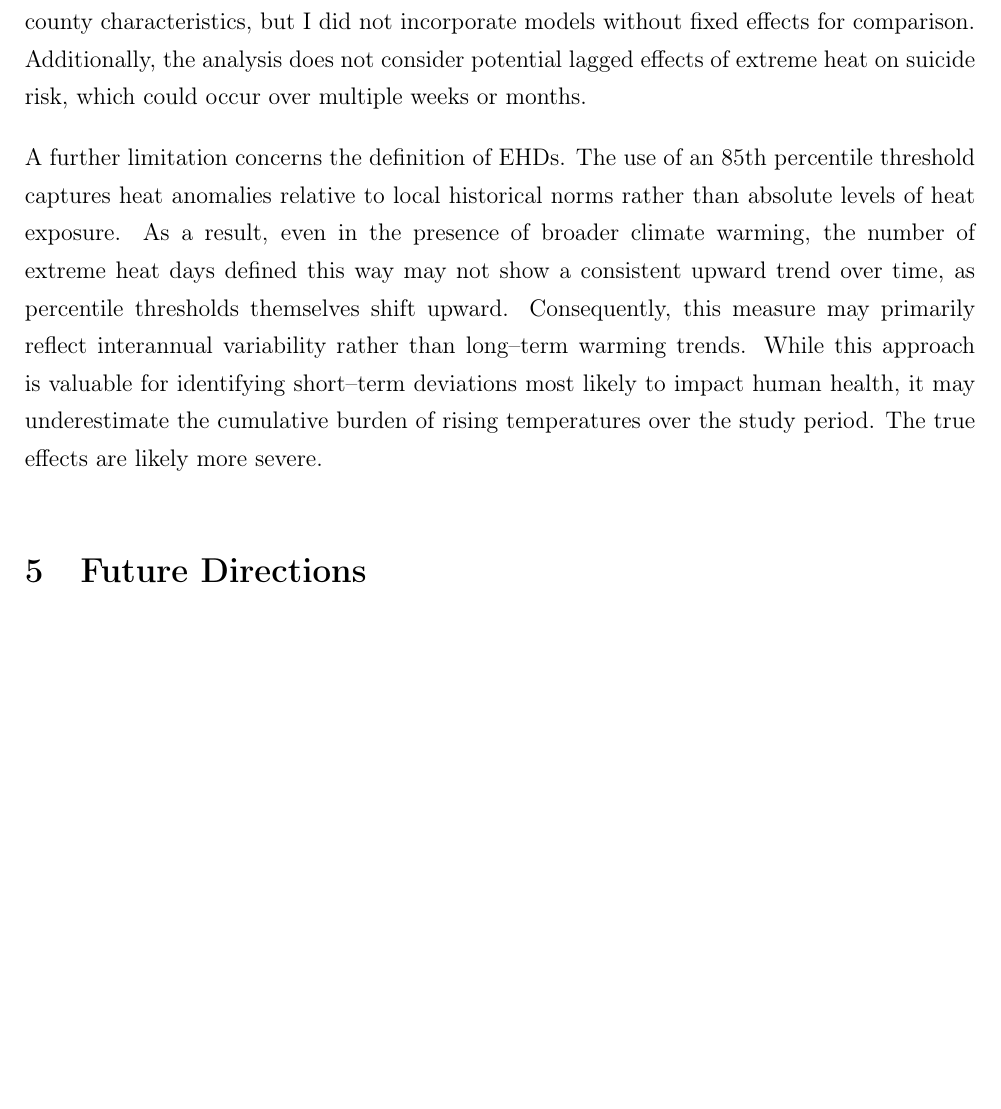
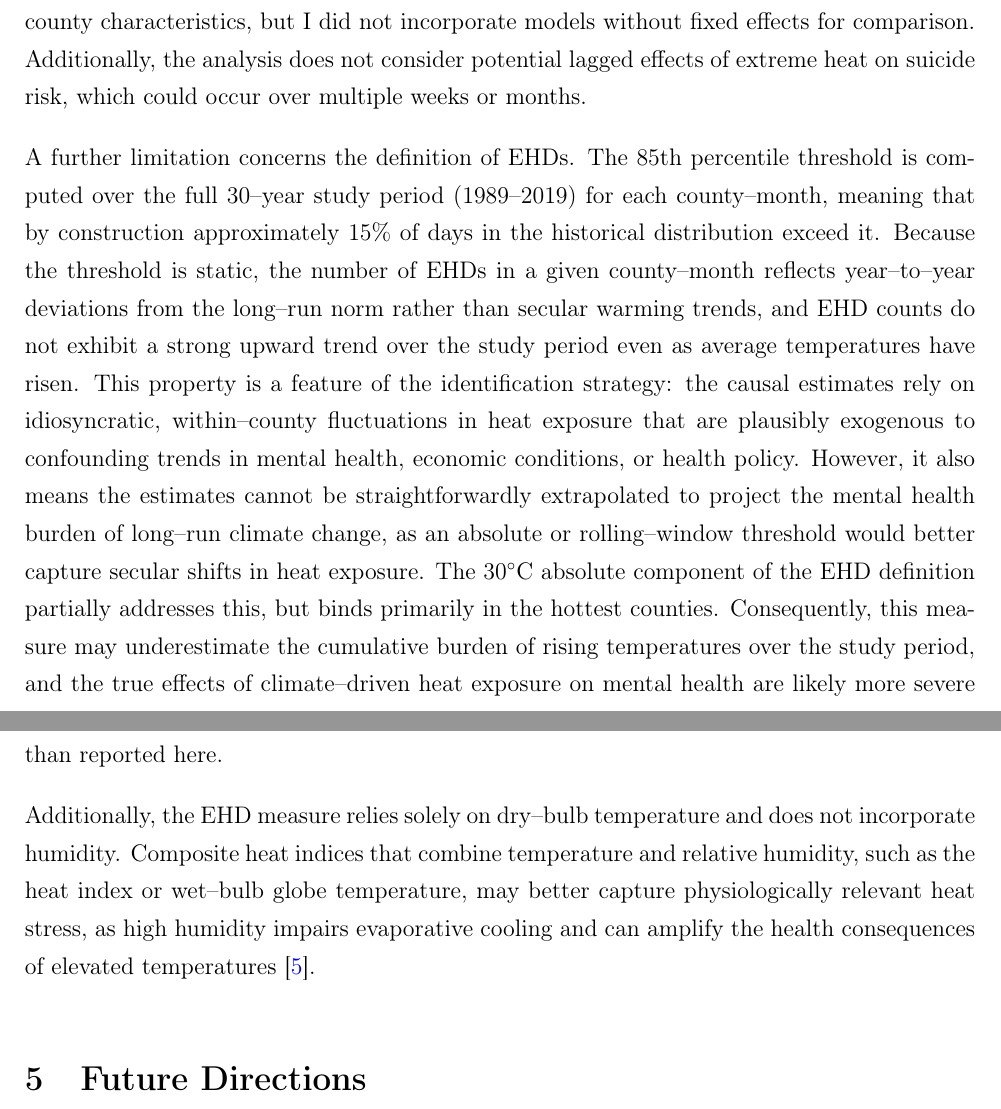
Before and after one commit to baranovski0587/HonorsEconUGThesis, a LaTeX paper (Paper/main.tex, which reads Paper/bibliography.bib): part of page 11 of 20 before the commit and two parts of pages 11 and 12 of 20 after it, the two joined at a grey line, cut so that both start at the same text, the shorter picture padded with empty space. Compiled offline with pdfLaTeX.

Commit message:
Add heat index/humidity limitation with Anderson et al. (2013) citation

```diff
--- a/Paper/bibliography.bib
+++ b/Paper/bibliography.bib
@@ -276,0 +282,3 @@ More “How” and Less “Why”},
+  year    = {2013},
+  doi     = {10.1289/ehp.1206273}
+}
--- a/Paper/main.tex
+++ b/Paper/main.tex
@@ -291,7 +291,9 @@ Several limitations of this study should be acknowledged. First, for the definit
 
 Additionally, due to time constraints and data processing limitations, I did not account for shifting county boundaries or weighing temperatures by population centers within counties. These refinements could improve precision, particularly in counties with large or unevenly distributed populations. Also, the fixed--effects design controls for unobserved, time--invariant county characteristics, but I did not incorporate models without fixed effects for comparison. Additionally, the analysis does not consider potential lagged effects of extreme heat on suicide risk, which could occur over multiple weeks or months.
 
-A further limitation concerns the definition of EHDs. The use of an 85th percentile threshold captures heat anomalies relative to local historical norms rather than absolute levels of heat exposure. As a result,  even in the presence of broader climate warming, the number of extreme heat days defined this way may not show a consistent upward trend over time, as percentile thresholds themselves shift upward. Consequently, this measure may primarily reflect interannual variability rather than long--term warming trends. While this approach is valuable for identifying short--term deviations most likely to impact human health, it may underestimate the cumulative burden of rising temperatures over the study period. The true effects are likely more severe.
+A further limitation concerns the definition of EHDs. The 85th percentile threshold is computed over the full 30--year study period (1989--2019) for each county--month, meaning that by construction approximately 15\% of days in the historical distribution exceed it. Because the threshold is static, the number of EHDs in a given county--month reflects year--to--year deviations from the long--run norm rather than secular warming trends, and EHD counts do not exhibit a strong upward trend over the study period even as average temperatures have risen. This property is a feature of the identification strategy: the causal estimates rely on idiosyncratic, within--county fluctuations in heat exposure that are plausibly exogenous to confounding trends in mental health, economic conditions, or health policy. However, it also means the estimates cannot be straightforwardly extrapolated to project the mental health burden of long--run climate change, as an absolute or rolling--window threshold would better capture secular shifts in heat exposure. The 30$\degree$C absolute component of the EHD definition partially addresses this, but binds primarily in the hottest counties. Consequently, this measure may underestimate the cumulative burden of rising temperatures over the study period, and the true effects of climate--driven heat exposure on mental health are likely more severe than reported here.
+
+Additionally, the EHD measure relies solely on dry--bulb temperature and does not incorporate humidity. Composite heat indices that combine temperature and relative humidity, such as the heat index or wet--bulb globe temperature, may better capture physiologically relevant heat stress, as high humidity impairs evaporative cooling and can amplify the health consequences of elevated temperatures \cite{anderson2013heat}.
 
 \section{Future Directions}
 Future research should expand upon this work by examining the effects of temperature extremes across all months of the year, potentially uncovering significant impacts during transitional seasons such as spring and fall. Additional studies incorporating dynamic models and lagged temperature effects would provide deeper insights into the temporal dynamics of heat--related mental health outcomes. Furthermore, refining temperature measures by weighting for population centers and accounting for shifting county boundaries could enhance precision and robustness. Lastly, exploring alternative temperature thresholds or extreme definitions and their varying health impacts would further elucidate how incremental climatic shifts influence mental health outcomes.
```
Also changed, not shown: Paper/bibliography.bib (5 more changed lines).
